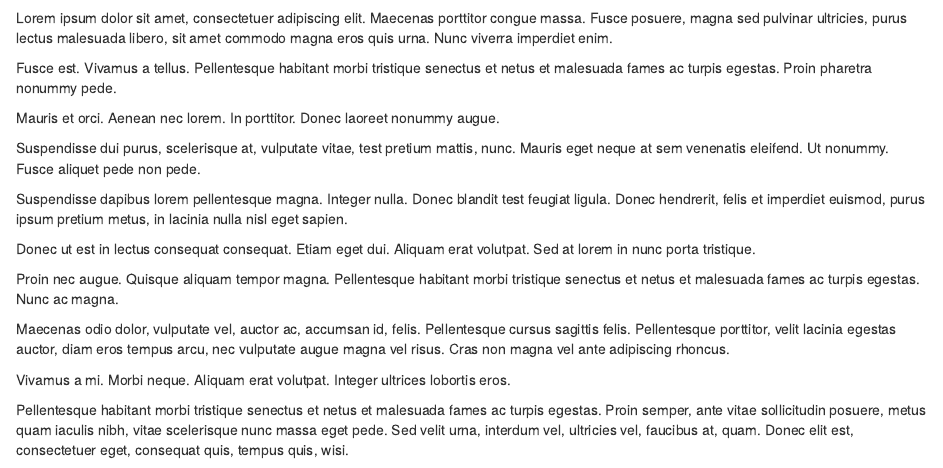
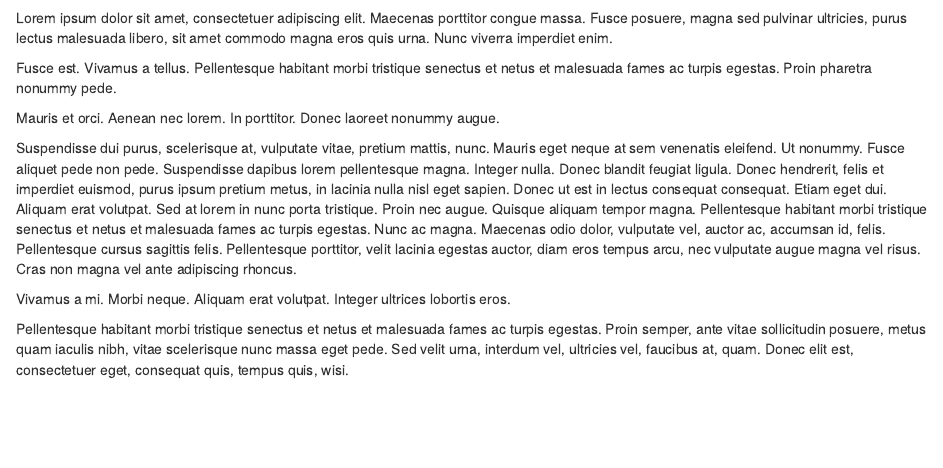
Before and after one commit to CIMH-Clinical-Psychology/rmarkdown_template, an R Markdown document (01_example_introduction.Rmd): the page in a window 1100 px wide, from its top. Rendered offline with R 4.5, knitr and Pandoc, with nearby package versions.

Commit message:
prepare for multiline edit

```diff
--- a/01_example_introduction.Rmd
+++ b/01_example_introduction.Rmd
@@ -16,27 +16,7 @@ Aenean nec lorem.
 In porttitor.
 Donec laoreet nonummy augue.
 
-Suspendisse dui purus, scelerisque at, vulputate vitae, test pretium mattis, nunc. Mauris eget neque at sem venenatis eleifend. Ut nonummy. Fusce aliquet pede non pede.
-
-Suspendisse dapibus lorem pellentesque magna.
-Integer nulla.
-Donec blandit test feugiat ligula.
-Donec hendrerit, felis et imperdiet euismod, purus ipsum pretium metus, in lacinia nulla nisl eget sapien.
-
-Donec ut est in lectus consequat consequat.
-Etiam eget dui.
-Aliquam erat volutpat.
-Sed at lorem in nunc porta tristique.
-
-Proin nec augue.
-Quisque aliquam tempor magna.
-Pellentesque habitant morbi tristique senectus et netus et malesuada fames ac turpis egestas.
-Nunc ac magna.
-
-Maecenas odio dolor, vulputate vel, auctor ac, accumsan id, felis.
-Pellentesque cursus sagittis felis.
-Pellentesque porttitor, velit lacinia egestas auctor, diam eros tempus arcu, nec vulputate augue magna vel risus.
-Cras non magna vel ante adipiscing rhoncus.
+Suspendisse dui purus, scelerisque at, vulputate vitae, pretium mattis, nunc. Mauris eget neque at sem venenatis eleifend. Ut nonummy. Fusce aliquet pede non pede. Suspendisse dapibus lorem pellentesque magna. Integer nulla. Donec blandit feugiat ligula. Donec hendrerit, felis et imperdiet euismod, purus ipsum pretium metus, in lacinia nulla nisl eget sapien. Donec ut est in lectus consequat consequat. Etiam eget dui. Aliquam erat volutpat. Sed at lorem in nunc porta tristique. Proin nec augue. Quisque aliquam tempor magna. Pellentesque habitant morbi tristique senectus et netus et malesuada fames ac turpis egestas. Nunc ac magna. Maecenas odio dolor, vulputate vel, auctor ac, accumsan id, felis. Pellentesque cursus sagittis felis. Pellentesque porttitor, velit lacinia egestas auctor, diam eros tempus arcu, nec vulputate augue magna vel risus. Cras non magna vel ante adipiscing rhoncus.
 
 Vivamus a mi. Morbi neque.
 Aliquam erat volutpat.
```
